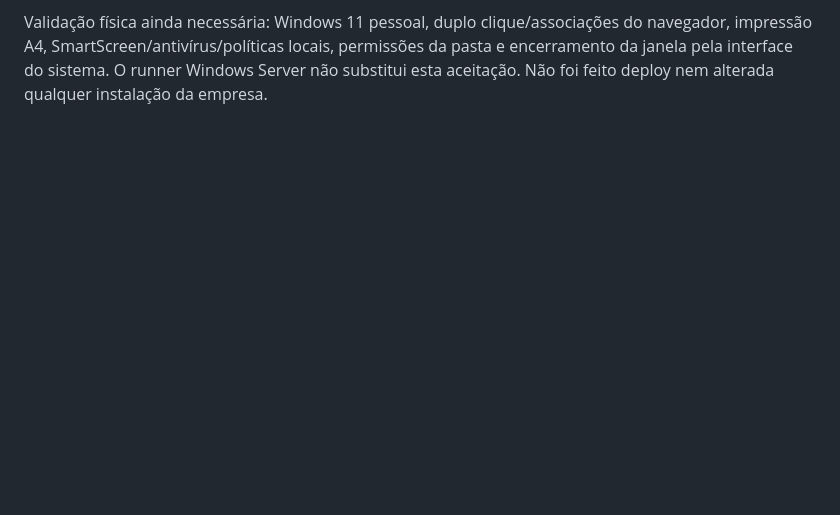
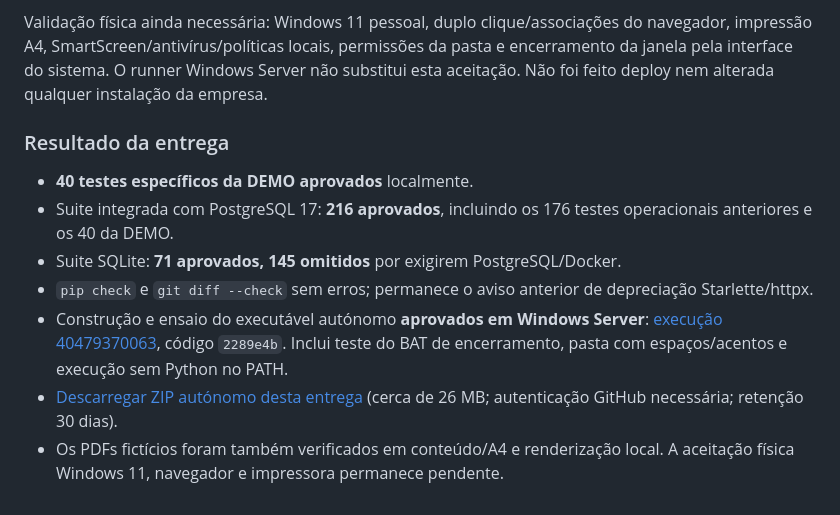
Before and after one commit to MickaTDN/iberbag-wms, a Markdown page: docs/DEMO_WINDOWS.md, the part around the change. Drawn GitHub-style; blank space fills up the shorter version.

Commit message:
Record final demo verification and downloadable Windows artifact

```diff
--- a/docs/DEMO_WINDOWS.md
+++ b/docs/DEMO_WINDOWS.md
@@ -201,3 +201,20 @@ Validação física ainda necessária: Windows 11 pessoal, duplo clique/associa
 navegador, impressão A4, SmartScreen/antivírus/políticas locais, permissões da pasta
 e encerramento da janela pela interface do sistema. O runner Windows Server não
 substitui esta aceitação. Não foi feito deploy nem alterada qualquer instalação da empresa.
+
+### Resultado da entrega
+
+- **40 testes específicos da DEMO aprovados** localmente.
+- Suite integrada com PostgreSQL 17: **216 aprovados**, incluindo os 176 testes
+  operacionais anteriores e os 40 da DEMO.
+- Suite SQLite: **71 aprovados, 145 omitidos** por exigirem PostgreSQL/Docker.
+- `pip check` e `git diff --check` sem erros; permanece o aviso anterior de
+  depreciação Starlette/httpx.
+- Construção e ensaio do executável autónomo **aprovados em Windows Server**:
+  [execução 40479370063](https://github.com/MickaTDN/iberbag-wms/actions/runs/40479370063),
+  código `2289e4b`. Inclui teste do BAT de encerramento, pasta com espaços/acentos
+  e execução sem Python no PATH.
+- [Descarregar ZIP autónomo desta entrega](https://github.com/MickaTDN/iberbag-wms/actions/runs/40479370063/artifacts/12722276499)
+  (cerca de 26 MB; autenticação GitHub necessária; retenção 30 dias).
+- Os PDFs fictícios foram também verificados em conteúdo/A4 e renderização local.
+  A aceitação física Windows 11, navegador e impressora permanece pendente.
```
